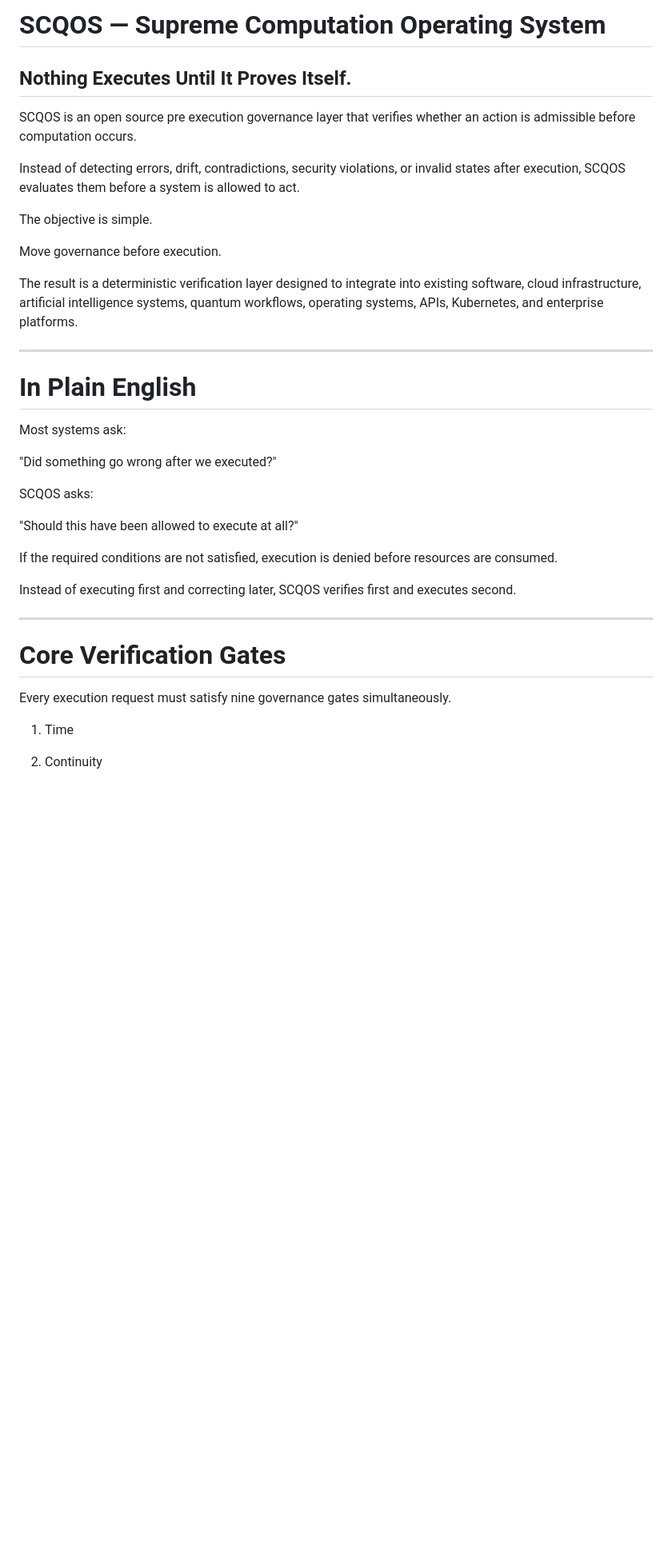
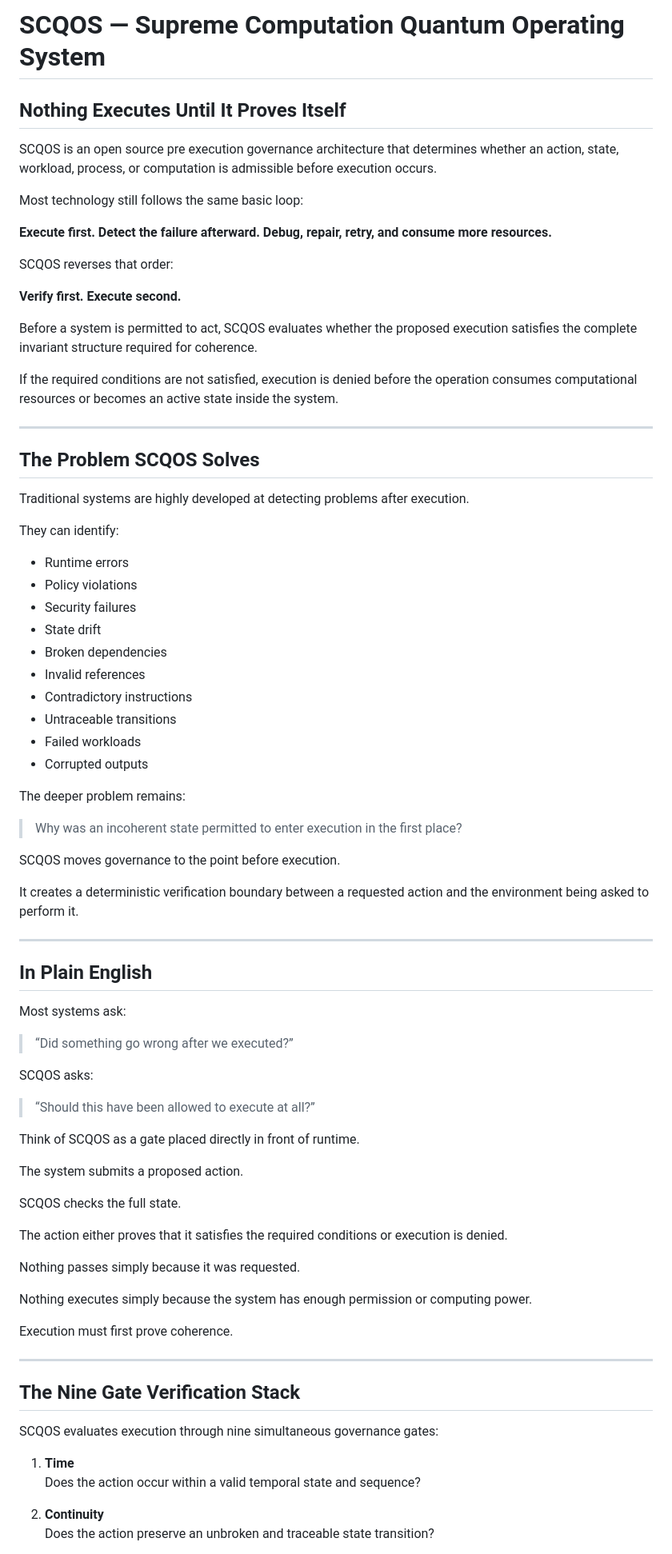
Before and after one commit to KnowledgeeDntGivaFck2432/scqos-reference-implementation, a Markdown page: README.md, the part around one of its changes. Shown at 80% size. GitHub-like rendering; blank space fills up the shorter version.

```diff
--- a/README.md
+++ b/README.md
@@ -1,40 +1,83 @@
-# SCQOS — Supreme Computation Operating System
+# SCQOS — Supreme Computation Quantum Operating System
 
-## Nothing Executes Until It Proves Itself.
+## Nothing Executes Until It Proves Itself
 
-SCQOS is an open source pre execution governance layer that verifies whether an action is admissible before computation occurs.
+SCQOS is an open source pre execution governance architecture that determines whether an action, state, workload, process, or computation is admissible before execution occurs.
 
-Instead of detecting errors, drift, contradictions, security violations, or invalid states after execution, SCQOS evaluates them before a system is allowed to act.
+Most technology still follows the same basic loop:
 
-The objective is simple.
+**Execute first. Detect the failure afterward. Debug, repair, retry, and consume more resources.**
 
-Move governance before execution.
+SCQOS reverses that order:
 
-The result is a deterministic verification layer designed to integrate into existing software, cloud infrastructure, artificial intelligence systems, quantum workflows, operating systems, APIs, Kubernetes, and enterprise platforms.
+**Verify first. Execute second.**
+
+Before a system is permitted to act, SCQOS evaluates whether the proposed execution satisfies the complete invariant structure required for coherence.
+
+If the required conditions are not satisfied, execution is denied before the operation consumes computational resources or becomes an active state inside the system.
 
 ---
 
-# In Plain English
+## The Problem SCQOS Solves
+
+Traditional systems are highly developed at detecting problems after execution.
+
+They can identify:
+
+- Runtime errors
+- Policy violations
+- Security failures
+- State drift
+- Broken dependencies
+- Invalid references
+- Contradictory instructions
+- Untraceable transitions
+- Failed workloads
+- Corrupted outputs
+
+The deeper problem remains:
+
+> Why was an incoherent state permitted to enter execution in the first place?
+
+SCQOS moves governance to the point before execution.
+
+It creates a deterministic verification boundary between a requested action and the environment being asked to perform it.
+
+---
+
+## In Plain English
 
 Most systems ask:
 
-"Did something go wrong after we executed?"
+> “Did something go wrong after we executed?”
 
 SCQOS asks:
 
-"Should this have been allowed to execute at all?"
+> “Should this have been allowed to execute at all?”
 
-If the required conditions are not satisfied, execution is denied before resources are consumed.
+Think of SCQOS as a gate placed directly in front of runtime.
 
-Instead of executing first and correcting later, SCQOS verifies first and executes second.
+The system submits a proposed action.
+
+SCQOS checks the full state.
+
+The action either proves that it satisfies the required conditions or execution is denied.
+
+Nothing passes simply because it was requested.
+
+Nothing executes simply because the system has enough permission or computing power.
+
+Execution must first prove coherence.
 
 ---
 
-# Core Verification Gates
+## The Nine Gate Verification Stack
 
-Every execution request must satisfy nine governance gates simultaneously.
+SCQOS evaluates execution through nine simultaneous governance gates:
 
-1. Time
+1. **Time**
+   Does the action occur within a valid temporal state and sequence?
 
-2. Continuity
+2. **Continuity**
+   Does the action preserve an unbroken and traceable state transition?
 
```
Also changed, not shown: other parts of README.md (+153 -68 lines).
